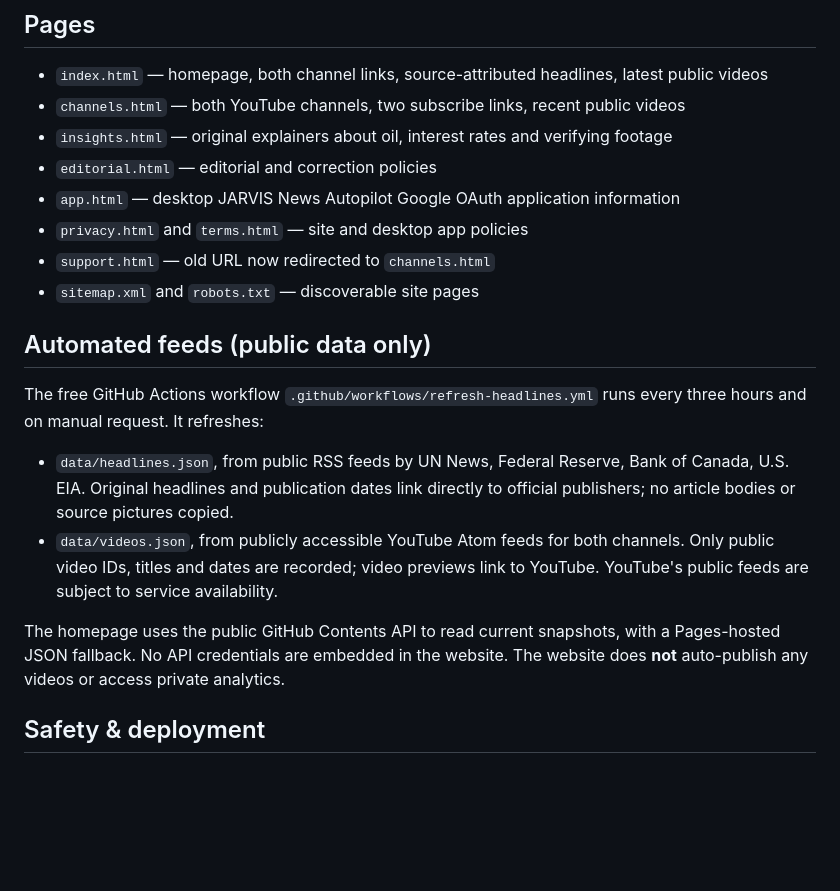
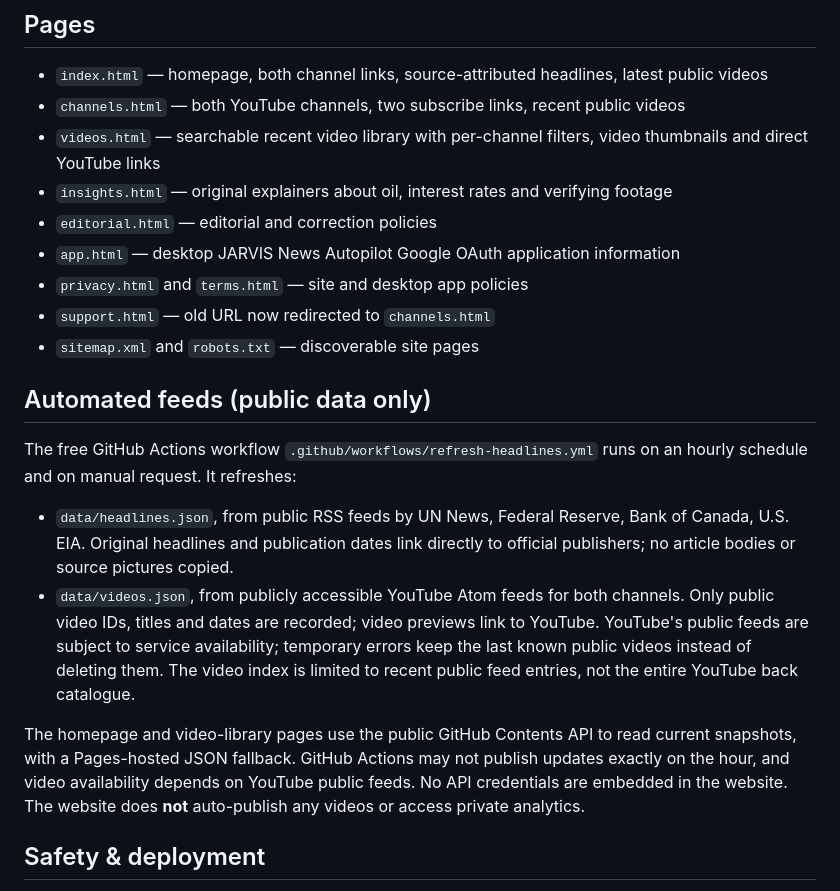
Before and after one commit to SoundVerse7/jarvis-news-oauth-info, a Markdown page: README.md, the part around the change. Rendered like a GitHub page; blank space fills up the shorter version.

Commit message:
Document hourly public video discovery and searchable channel library

```diff
--- a/README.md
+++ b/README.md
@@ -17,6 +17,7 @@ The old channel ID `UCAVVVfl6qdT1JZsndhyhetA` and the news channel ID `UCc3QJDTV
 
 - `index.html` — homepage, both channel links, source-attributed headlines, latest public videos
 - `channels.html` — both YouTube channels, two subscribe links, recent public videos
+- `videos.html` — searchable recent video library with per-channel filters, video thumbnails and direct YouTube links
 - `insights.html` — original explainers about oil, interest rates and verifying footage
 - `editorial.html` — editorial and correction policies
 - `app.html` — desktop JARVIS News Autopilot Google OAuth application information
@@ -26,12 +27,12 @@ The old channel ID `UCAVVVfl6qdT1JZsndhyhetA` and the news channel ID `UCc3QJDTV
 
 ## Automated feeds (public data only)
 
-The free GitHub Actions workflow `.github/workflows/refresh-headlines.yml` runs every three hours and on manual request. It refreshes:
+The free GitHub Actions workflow `.github/workflows/refresh-headlines.yml` runs on an hourly schedule and on manual request. It refreshes:
 
 - `data/headlines.json`, from public RSS feeds by UN News, Federal Reserve, Bank of Canada, U.S. EIA. Original headlines and publication dates link directly to official publishers; no article bodies or source pictures copied.
-- `data/videos.json`, from publicly accessible YouTube Atom feeds for both channels. Only public video IDs, titles and dates are recorded; video previews link to YouTube. YouTube's public feeds are subject to service availability.
+- `data/videos.json`, from publicly accessible YouTube Atom feeds for both channels. Only public video IDs, titles and dates are recorded; video previews link to YouTube. YouTube's public feeds are subject to service availability; temporary errors keep the last known public videos instead of deleting them. The video index is limited to recent public feed entries, not the entire YouTube back catalogue.
 
-The homepage uses the public GitHub Contents API to read current snapshots, with a Pages-hosted JSON fallback. No API credentials are embedded in the website. The website does **not** auto-publish any videos or access private analytics.
+The homepage and video-library pages use the public GitHub Contents API to read current snapshots, with a Pages-hosted JSON fallback. GitHub Actions may not publish updates exactly on the hour, and video availability depends on YouTube public feeds. No API credentials are embedded in the website. The website does **not** auto-publish any videos or access private analytics.
 
 ## Safety & deployment
 
```
